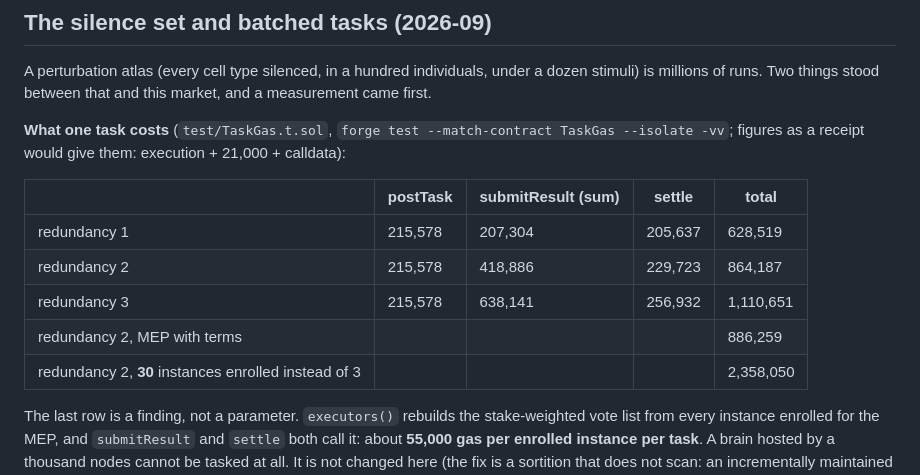
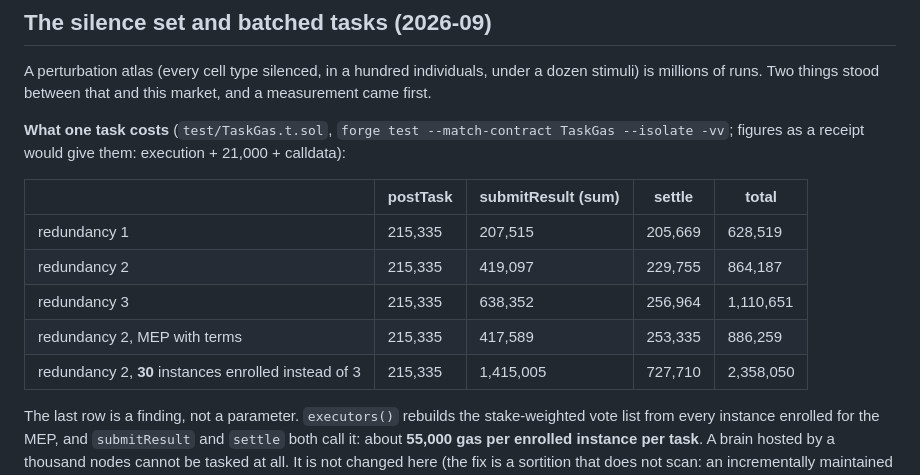
Before and after one commit to jianmliu/aigg-porw, a Markdown page: contracts/evm/DESIGN-cross-audit.md, the part around the change. Rendered like a GitHub page.

Commit message:
design notes: the per-call gas columns, as measured
The totals were measured; the per-call columns beside them were not. These are the figures TaskGas.t.sol prints.

Co-Authored-By: Claude Fable 5.1 <noreply@anthropic.com>

```diff
--- a/contracts/evm/DESIGN-cross-audit.md
+++ b/contracts/evm/DESIGN-cross-audit.md
@@ -464,11 +464,11 @@ would give them: execution + 21,000 + calldata):
 
 | | postTask | submitResult (sum) | settle | total |
 |---|---|---|---|---|
-| redundancy 1 | 215,578 | 207,304 | 205,637 | 628,519 |
-| redundancy 2 | 215,578 | 418,886 | 229,723 | 864,187 |
-| redundancy 3 | 215,578 | 638,141 | 256,932 | 1,110,651 |
-| redundancy 2, MEP with terms | | | | 886,259 |
-| redundancy 2, **30** instances enrolled instead of 3 | | | | 2,358,050 |
+| redundancy 1 | 215,335 | 207,515 | 205,669 | 628,519 |
+| redundancy 2 | 215,335 | 419,097 | 229,755 | 864,187 |
+| redundancy 3 | 215,335 | 638,352 | 256,964 | 1,110,651 |
+| redundancy 2, MEP with terms | 215,335 | 417,589 | 253,335 | 886,259 |
+| redundancy 2, **30** instances enrolled instead of 3 | 215,335 | 1,415,005 | 727,710 | 2,358,050 |
 
 The last row is a finding, not a parameter. `executors()` rebuilds the stake-weighted vote list from every instance
 enrolled for the MEP, and `submitResult` and `settle` both call it: about **55,000 gas per enrolled instance per task**.
```
